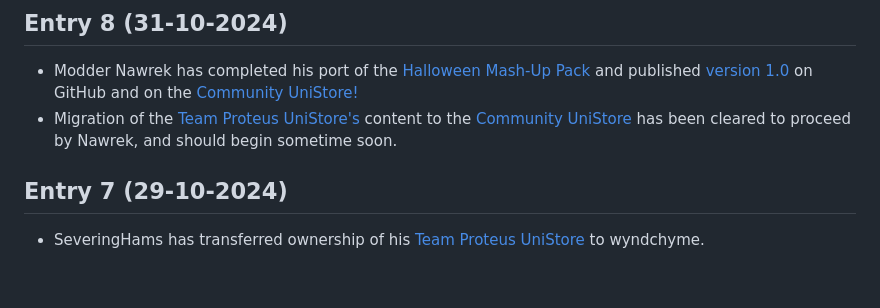
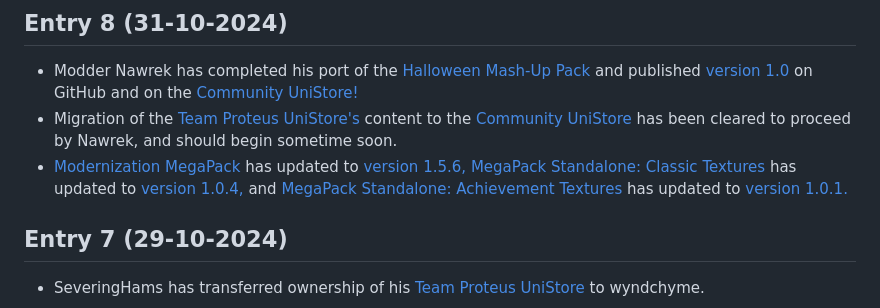
Before and after one commit to Mega3DS/mega3ds.github.io, a Markdown page: index.md, the part around the change. Rendered like a GitHub page; blank space fills up the shorter version.

```diff
--- a/index.md
+++ b/index.md
@@ -5,6 +5,7 @@
 ## Entry 8 (31-10-2024)
 - Modder Nawrek has completed his port of the [Halloween Mash-Up Pack](https://github.com/nawrek/mc3ds-halloween-port) and published [version 1.0](https://github.com/nawrek/mc3ds-halloween-port/releases/tag/1.0.0) on GitHub and on the [Community UniStore!](https://github.com/Minecraft-3DS-Community/Minecraft-3ds-unistore)
 - Migration of the [Team Proteus UniStore's](https://github.com/team-proteus-mc/minecraft-3ds-unistore) content to the [Community UniStore](https://github.com/Minecraft-3DS-Community/Minecraft-3ds-unistore) has been cleared to proceed by Nawrek, and should begin sometime soon.
+- [Modernization MegaPack](https://github.com/wyndchyme/mc3ds-modern) has updated to [version 1.5.6,](https://github.com/wyndchyme/mc3ds-modern/releases/tag/v1.5.6) [MegaPack Standalone: Classic Textures](https://github.com/wyndchyme/mc3ds-classic-textures) has updated to [version 1.0.4,](https://github.com/wyndchyme/mc3ds-classic-textures/releases/tag/v1.0.4) and [MegaPack Standalone: Achievement Textures](https://github.com/wyndchyme/mc3ds-achievements) has updated to [version 1.0.1.](https://github.com/wyndchyme/mc3ds-achievements/releases/tag/1.0.1)
 
 ## Entry 7 (29-10-2024)
 - SeveringHams has transferred ownership of his [Team Proteus UniStore](https://github.com/team-proteus-mc/minecraft-3ds-unistore) to wyndchyme.
```
